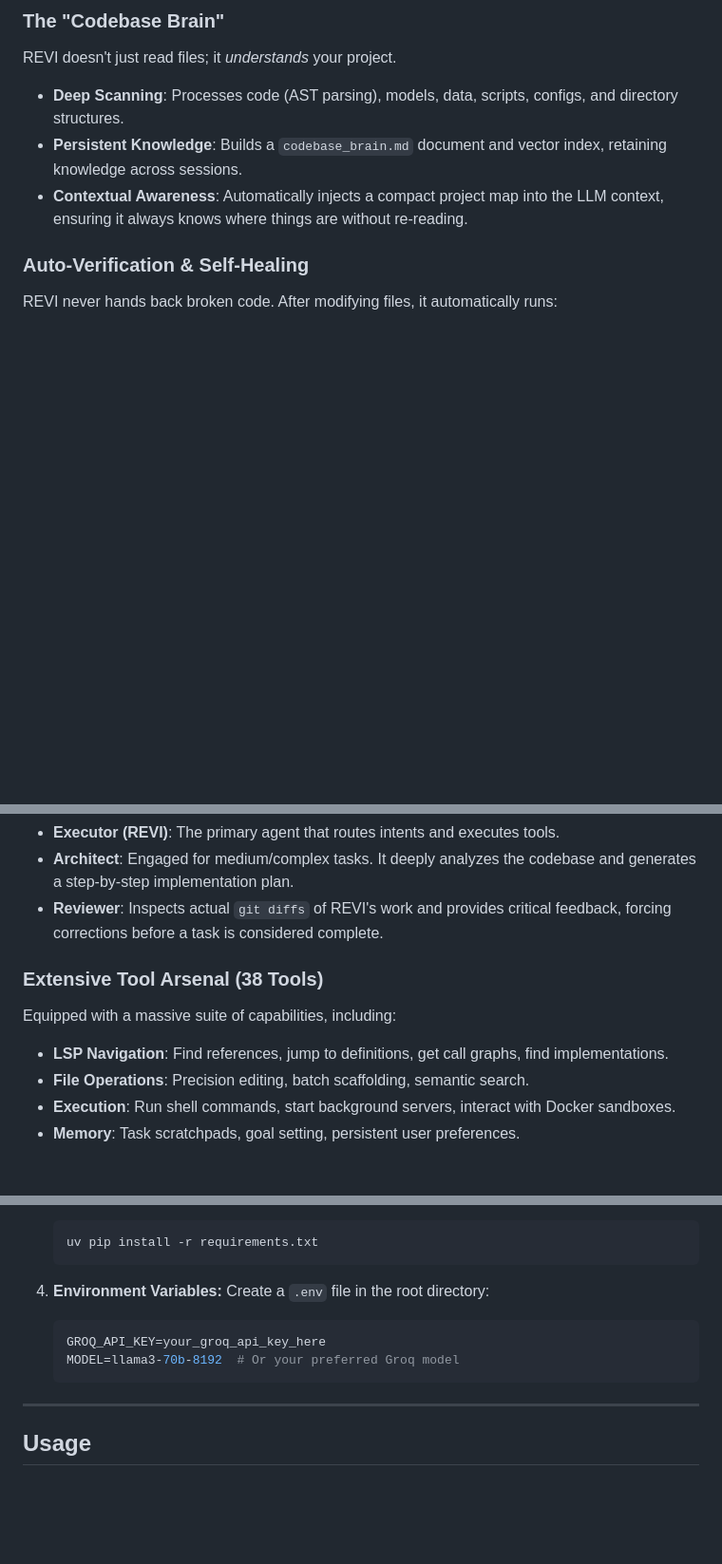
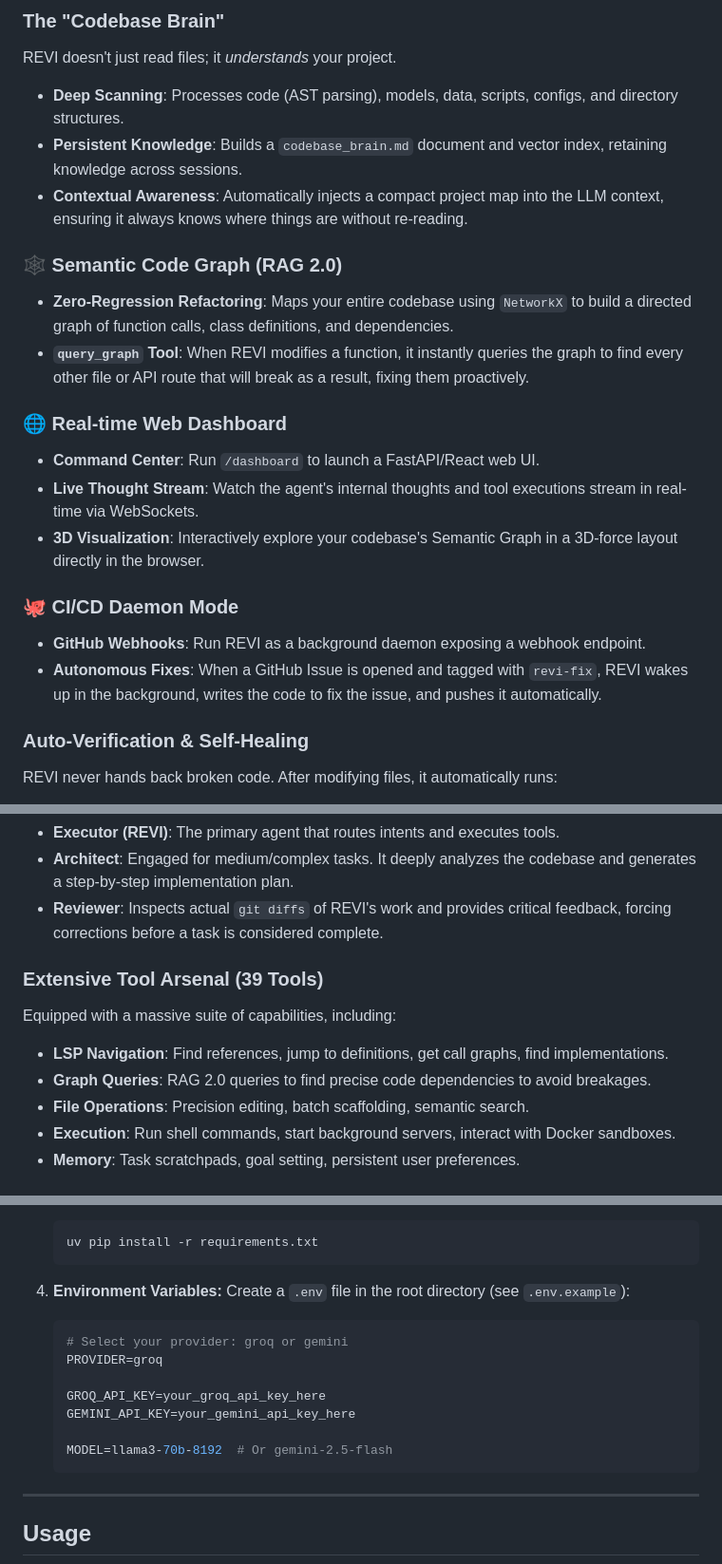
Before and after one commit to Ayushhgit/Claude_code_lite, a Markdown page: README.md, 3 parts joined by grey strips. Shown at 95% size. Rendered like a GitHub page; blank space fills up the shorter version.

Commit message:
docs: update README with v3 features (Dashboard, Graph RAG, CI/CD, Gemini)

````diff
--- a/README.md
+++ b/README.md
@@ -28,6 +28,19 @@ REVI doesn't just read files; it *understands* your project.
 - **Deep Scanning**: Processes code (AST parsing), models, data, scripts, configs, and directory structures.
 - **Persistent Knowledge**: Builds a `codebase_brain.md` document and vector index, retaining knowledge across sessions.
 - **Contextual Awareness**: Automatically injects a compact project map into the LLM context, ensuring it always knows where things are without re-reading.
+
+### 🕸️ Semantic Code Graph (RAG 2.0)
+- **Zero-Regression Refactoring**: Maps your entire codebase using `NetworkX` to build a directed graph of function calls, class definitions, and dependencies.
+- **`query_graph` Tool**: When REVI modifies a function, it instantly queries the graph to find every other file or API route that will break as a result, fixing them proactively.
+
+### 🌐 Real-time Web Dashboard
+- **Command Center**: Run `/dashboard` to launch a FastAPI/React web UI.
+- **Live Thought Stream**: Watch the agent's internal thoughts and tool executions stream in real-time via WebSockets.
+- **3D Visualization**: Interactively explore your codebase's Semantic Graph in a 3D-force layout directly in the browser.
+
+### 🐙 CI/CD Daemon Mode
+- **GitHub Webhooks**: Run REVI as a background daemon exposing a webhook endpoint.
+- **Autonomous Fixes**: When a GitHub Issue is opened and tagged with `revi-fix`, REVI wakes up in the background, writes the code to fix the issue, and pushes it automatically.
 
 ### Auto-Verification & Self-Healing
 REVI never hands back broken code. After modifying files, it automatically runs:
@@ -50,9 +63,10 @@ REVI is hard-coded to follow a strict engineering workflow:
 - **Architect**: Engaged for medium/complex tasks. It deeply analyzes the codebase and generates a step-by-step implementation plan.
 - **Reviewer**: Inspects actual `git diffs` of REVI's work and provides critical feedback, forcing corrections before a task is considered complete.
 
-### Extensive Tool Arsenal (38 Tools)
+### Extensive Tool Arsenal (39 Tools)
 Equipped with a massive suite of capabilities, including:
 - **LSP Navigation**: Find references, jump to definitions, get call graphs, find implementations.
+- **Graph Queries**: RAG 2.0 queries to find precise code dependencies to avoid breakages.
 - **File Operations**: Precision editing, batch scaffolding, semantic search.
 - **Execution**: Run shell commands, start background servers, interact with Docker sandboxes.
 - **Memory**: Task scratchpads, goal setting, persistent user preferences.
@@ -106,10 +120,15 @@ graph TD
    ```
 
 4. **Environment Variables:**
-   Create a `.env` file in the root directory:
+   Create a `.env` file in the root directory (see `.env.example`):
    ```env
+   # Select your provider: groq or gemini
+   PROVIDER=groq
+
    GROQ_API_KEY=your_groq_api_key_here
-   MODEL=llama3-70b-8192  # Or your preferred Groq model
+   GEMINI_API_KEY=your_gemini_api_key_here
+
+   MODEL=llama3-70b-8192  # Or gemini-2.5-flash
    ```
 
 ---
````
Also changed, not shown: other parts of README.md (+3 -1 lines).
